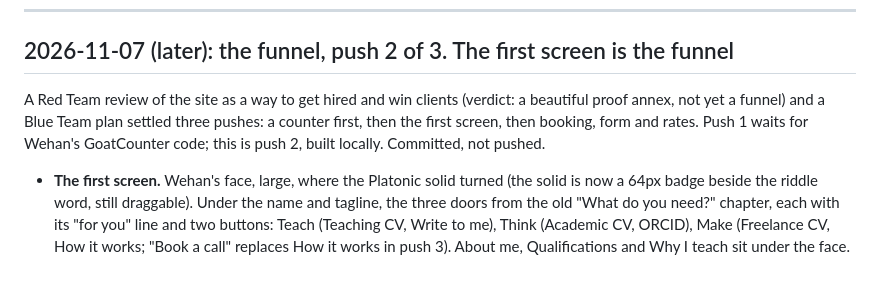
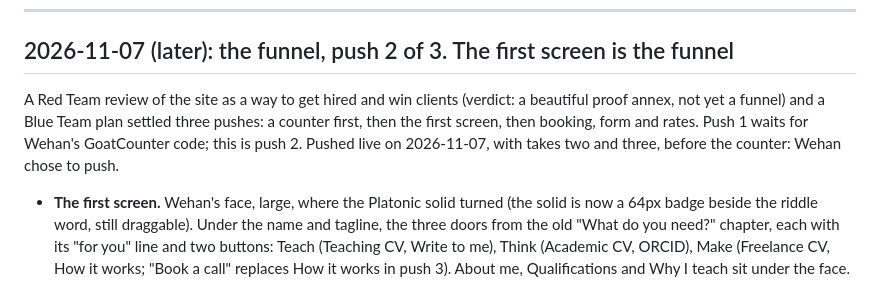
Before and after one commit to wehancoombs/wehancoombs.github.io, a Markdown page: PROGRESS.md, the part around the change. Rendered like a GitHub page.

Commit message:
PROGRESS.md: push 2 is live
Co-Authored-By: Claude Fable 5.1 <noreply@anthropic.com>

```diff
--- a/PROGRESS.md
+++ b/PROGRESS.md
@@ -394,7 +394,7 @@ Pushed live on 2026-11-07. Tagged v1.1-stable (the fallback version is now this
 
 ## 2026-11-07 (later): the funnel, push 2 of 3. The first screen is the funnel
 
-A Red Team review of the site as a way to get hired and win clients (verdict: a beautiful proof annex, not yet a funnel) and a Blue Team plan settled three pushes: a counter first, then the first screen, then booking, form and rates. Push 1 waits for Wehan's GoatCounter code; this is push 2, built locally. Committed, not pushed.
+A Red Team review of the site as a way to get hired and win clients (verdict: a beautiful proof annex, not yet a funnel) and a Blue Team plan settled three pushes: a counter first, then the first screen, then booking, form and rates. Push 1 waits for Wehan's GoatCounter code; this is push 2. Pushed live on 2026-11-07, with takes two and three, before the counter: Wehan chose to push.
 
 - **The first screen.** Wehan's face, large, where the Platonic solid turned (the solid is now a 64px badge beside the riddle word, still draggable). Under the name and tagline, the three doors from the old "What do you need?" chapter, each with its "for you" line and two buttons: Teach (Teaching CV, Write to me), Think (Academic CV, ORCID), Make (Freelance CV, How it works; "Book a call" replaces How it works in push 3). About me, Qualifications and Why I teach sit under the face. The name is smaller in the hero so that everything fits a 1366 by 768 laptop without scrolling.
 - **The Start chapter is gone.** Its doors moved up; its skip-ahead links already lived in Contact and Make. Five chapter dots remain: Begin, Teach, Think, Make, Contact.
```
